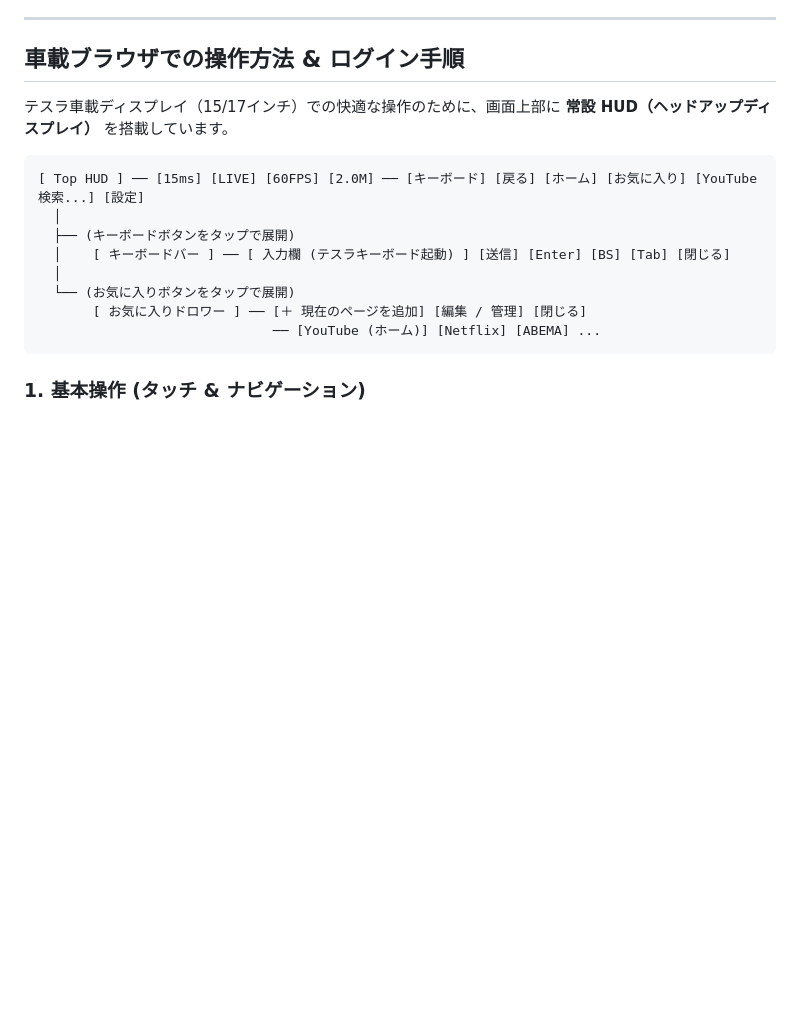
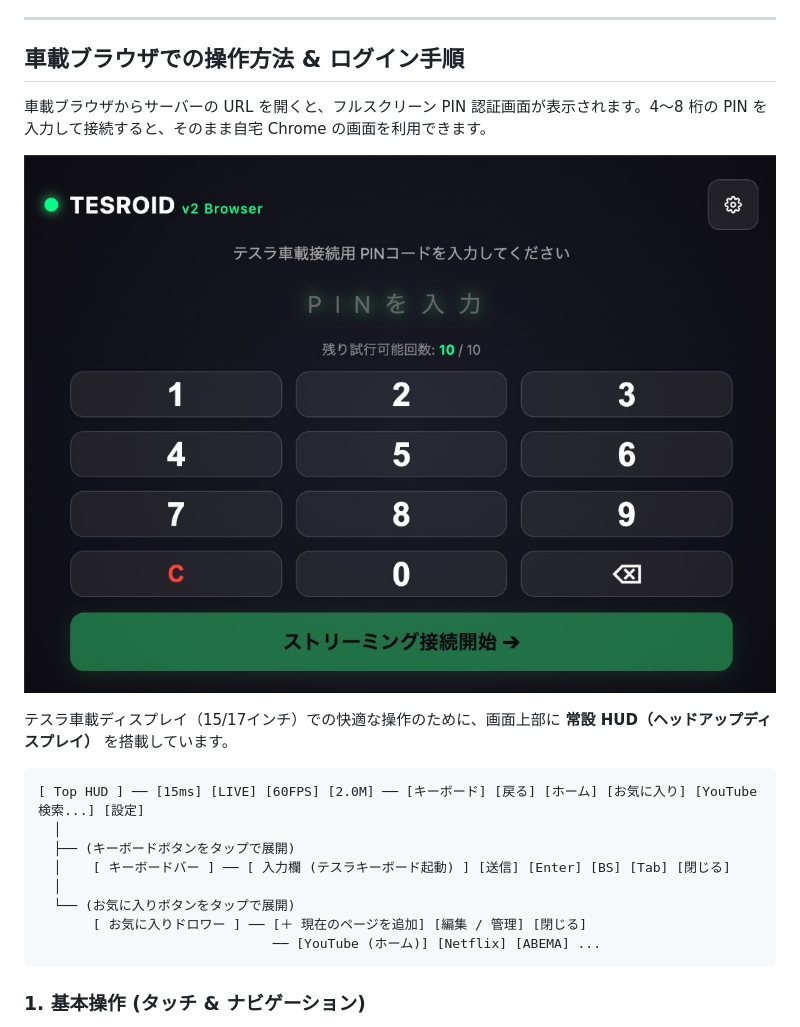
Before and after one commit to RanasGenoa/Tesroid, a Markdown page: README.md, the part around one of its changes. Rendered like a GitHub page; pictures changed too: docs/images/pin-login.jpg (added); blank space fills up the shorter version.

Commit message:
docs: READMEに画面スクリーンショットを追加

````diff
--- a/README.md
+++ b/README.md
@@ -60,6 +62,10 @@ Tesroid は「車内で気楽に・クリーンに・安定して動画を観た
 
 ## 車載ブラウザでの操作方法 & ログイン手順
 
+車載ブラウザからサーバーの URL を開くと、フルスクリーン PIN 認証画面が表示されます。4〜8 桁の PIN を入力して接続すると、そのまま自宅 Chrome の画面を利用できます。
+
+![PIN コード認証画面](docs/images/pin-login.jpg)
+
 テスラ車載ディスプレイ（15/17インチ）での快適な操作のために、画面上部に **常設 HUD（ヘッドアップディスプレイ）** を搭載しています。
 
 ```text
````
Also changed, not shown: other parts of README.md (+4 -0 lines), docs/images/favorites-drawer.jpg (added), docs/images/playback-hud.jpg (added).
